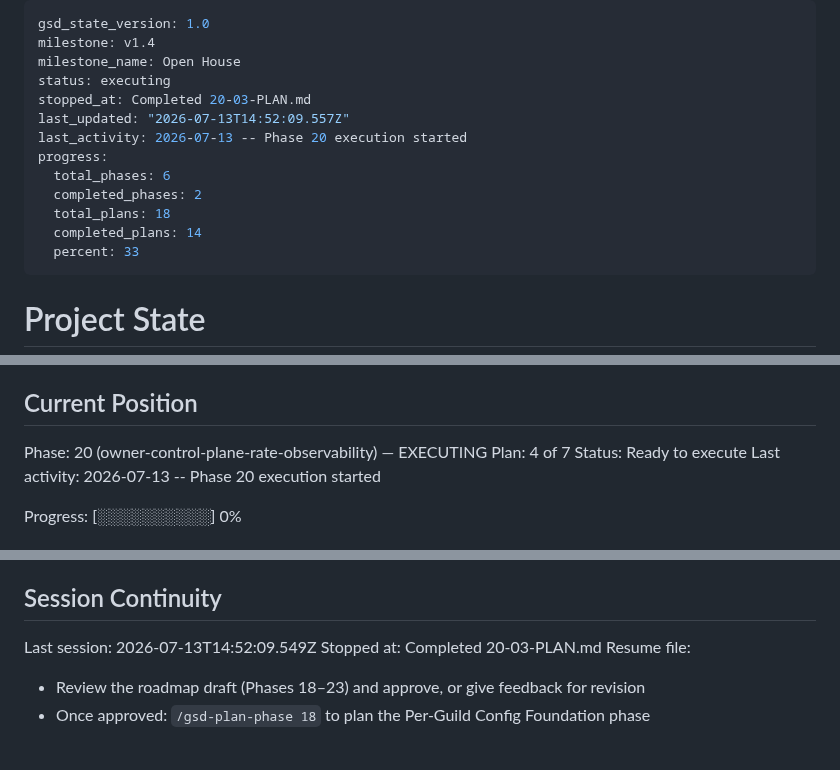
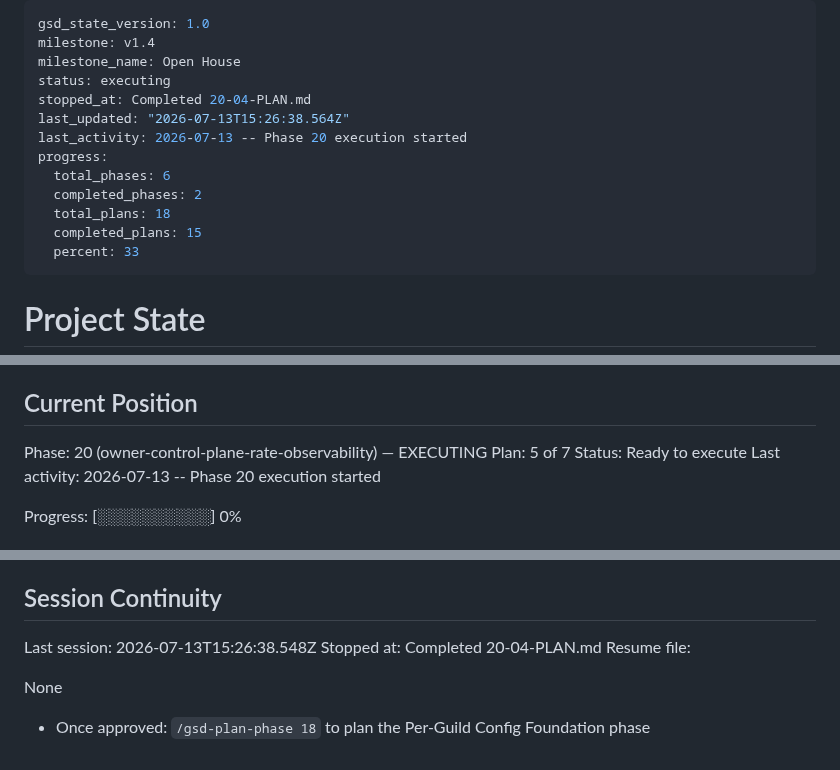
Before and after one commit to jadrianports/dexter, a Markdown page: .planning/STATE.md, 3 parts joined by grey strips. Rendered like a GitHub page.

Commit message:
docs(20-04): complete GuildConfigService blocked-set + silence plan

```diff
--- a/.planning/STATE.md
+++ b/.planning/STATE.md
@@ -3,14 +3,14 @@ gsd_state_version: 1.0
 milestone: v1.4
 milestone_name: Open House
 status: executing
-stopped_at: Completed 20-03-PLAN.md
-last_updated: "2026-07-13T14:52:09.557Z"
+stopped_at: Completed 20-04-PLAN.md
+last_updated: "2026-07-13T15:26:38.564Z"
 last_activity: 2026-07-13 -- Phase 20 execution started
 progress:
   total_phases: 6
   completed_phases: 2
   total_plans: 18
-  completed_plans: 14
+  completed_plans: 15
   percent: 33
 ---
 
@@ -26,7 +26,7 @@ See: .planning/PROJECT.md (updated 2026-07-10)
 ## Current Position
 
 Phase: 20 (owner-control-plane-rate-observability) — EXECUTING
-Plan: 4 of 7
+Plan: 5 of 7
 Status: Ready to execute
 Last activity: 2026-07-13 -- Phase 20 execution started
 
@@ -129,9 +131,10 @@ Prior-milestone detail also in MILESTONES.md v1.2 "Known Gaps"; v1.3 accomplishm
 
 ## Session Continuity
 
-Last session: 2026-07-13T14:52:09.549Z
-Stopped at: Completed 20-03-PLAN.md
+Last session: 2026-07-13T15:26:38.548Z
+Stopped at: Completed 20-04-PLAN.md
 Resume file:
 
-- Review the roadmap draft (Phases 18–23) and approve, or give feedback for revision
+None
+
 - Once approved: `/gsd-plan-phase 18` to plan the Per-Guild Config Foundation phase
```
Also changed, not shown: other parts of .planning/STATE.md (+2 -0 lines), .planning/ROADMAP.md (+2 -2 lines).
